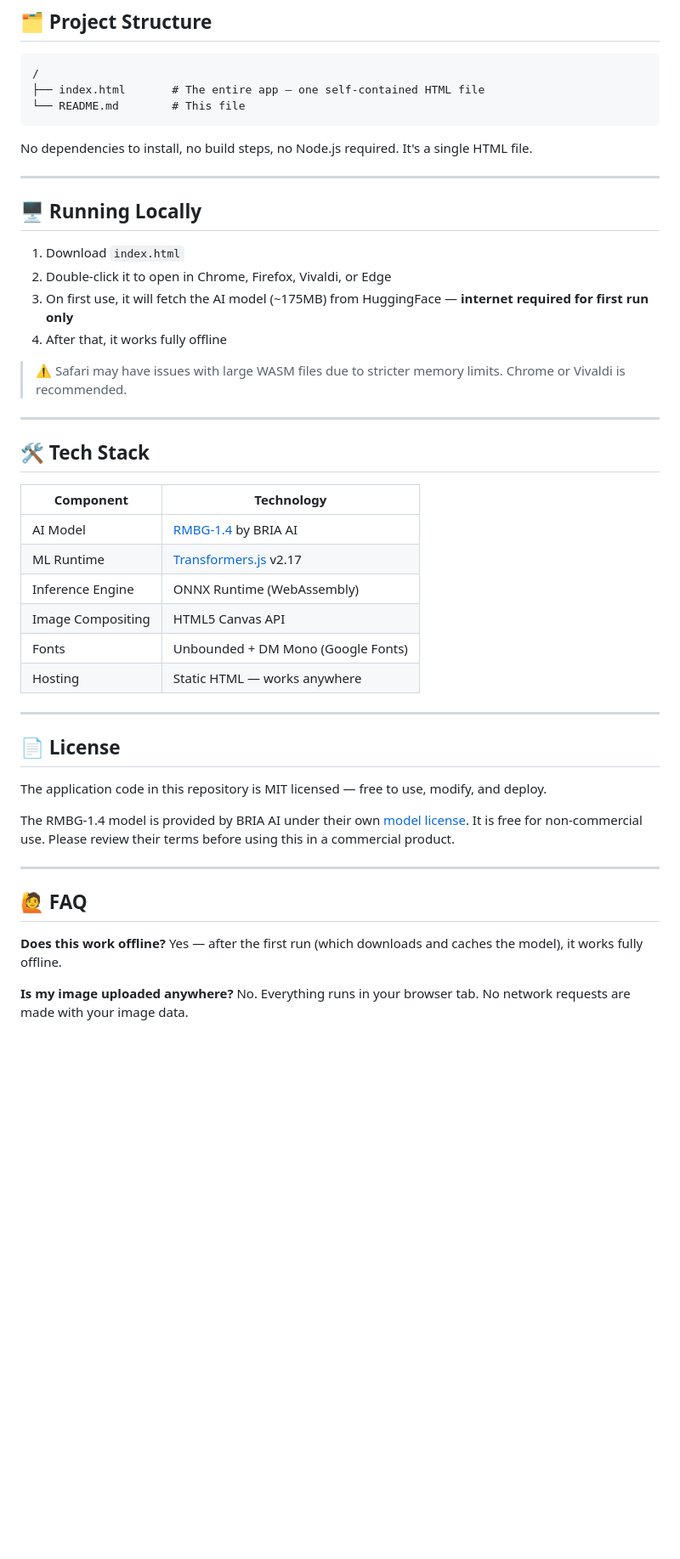
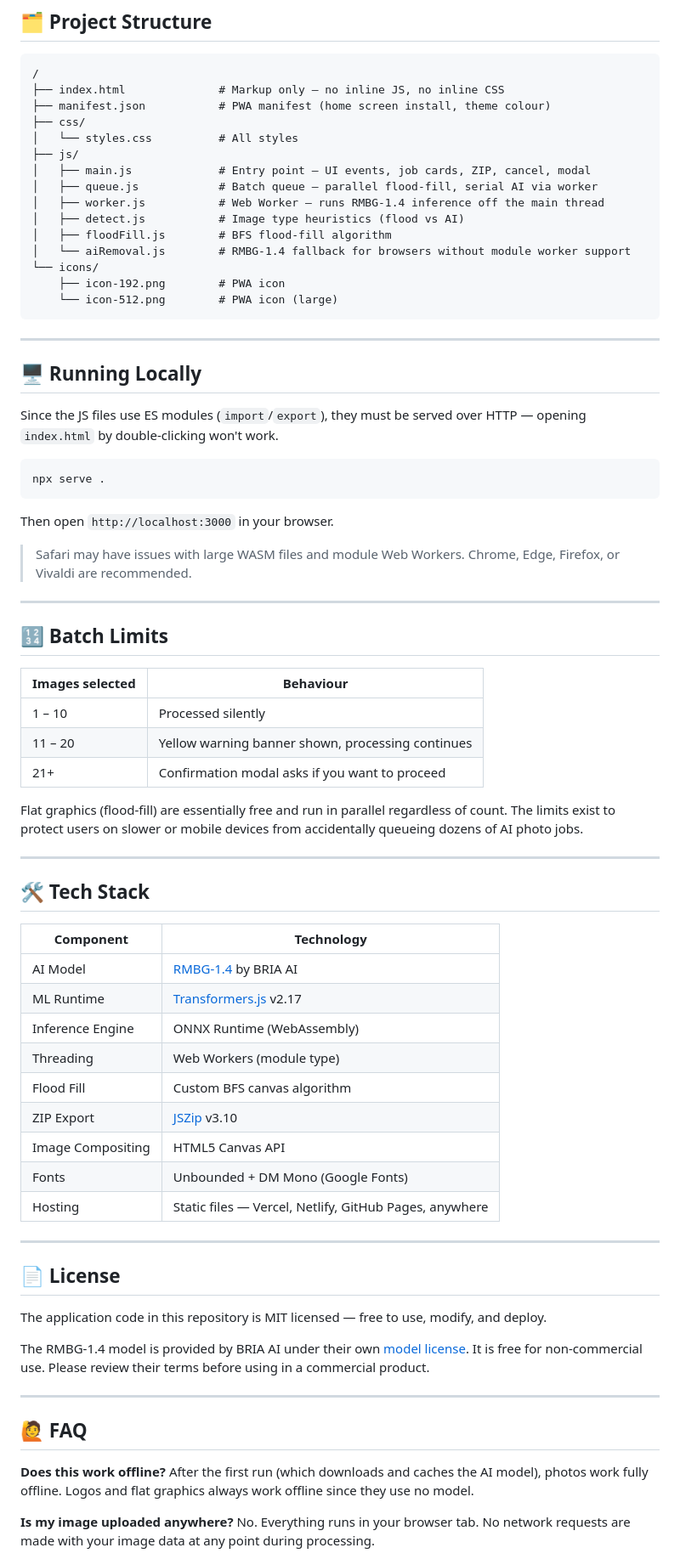
Before and after one commit to KakarotDB/Image-Background-Remover, a Markdown page: README.md, the part around one of its changes. Shown at 85% size. Rendered like a GitHub page; blank space fills up the shorter version.

````diff
--- a/README.md
+++ b/README.md
@@ -49,35 +73,63 @@ The AI model processes a 1024×1024 version of your image internally (standard f
 
 ```
 /
-├── index.html       # The entire app — one self-contained HTML file
-└── README.md        # This file
+├── index.html              # Markup only — no inline JS, no inline CSS
+├── manifest.json           # PWA manifest (home screen install, theme colour)
+├── css/
+│   └── styles.css          # All styles
+├── js/
+│   ├── main.js             # Entry point — UI events, job cards, ZIP, cancel, modal
+│   ├── queue.js            # Batch queue — parallel flood-fill, serial AI via worker
+│   ├── worker.js           # Web Worker — runs RMBG-1.4 inference off the main thread
+│   ├── detect.js           # Image type heuristics (flood vs AI)
+│   ├── floodFill.js        # BFS flood-fill algorithm
+│   └── aiRemoval.js        # RMBG-1.4 fallback for browsers without module worker support
+└── icons/
+    ├── icon-192.png        # PWA icon
+    └── icon-512.png        # PWA icon (large)
 ```
-
-No dependencies to install, no build steps, no Node.js required. It's a single HTML file.
 
 ---
 
 ## 🖥️ Running Locally
 
-1. Download `index.html`
-2. Double-click it to open in Chrome, Firefox, Vivaldi, or Edge
-3. On first use, it will fetch the AI model (~175MB) from HuggingFace — **internet required for first run only**
-4. After that, it works fully offline
+Since the JS files use ES modules (`import`/`export`), they must be served over HTTP — opening `index.html` by double-clicking won't work.
 
-> ⚠️ Safari may have issues with large WASM files due to stricter memory limits. Chrome or Vivaldi is recommended.
+```bash
+npx serve .
+```
+
+Then open `http://localhost:3000` in your browser.
+
+> Safari may have issues with large WASM files and module Web Workers. Chrome, Edge, Firefox, or Vivaldi are recommended.
+
+---
+
+## 🔢 Batch Limits
+
+| Images selected | Behaviour |
+|---|---|
+| 1 – 10 | Processed silently |
+| 11 – 20 | Yellow warning banner shown, processing continues |
+| 21+ | Confirmation modal asks if you want to proceed |
+
+Flat graphics (flood-fill) are essentially free and run in parallel regardless of count. The limits exist to protect users on slower or mobile devices from accidentally queueing dozens of AI photo jobs.
 
 ---
 
 ## 🛠️ Tech Stack
 
 | Component | Technology |
-|-----------|------------|
+|---|---|
 | AI Model | [RMBG-1.4](https://huggingface.co/briaai/RMBG-1.4) by BRIA AI |
 | ML Runtime | [Transformers.js](https://github.com/xenova/transformers.js) v2.17 |
 | Inference Engine | ONNX Runtime (WebAssembly) |
+| Threading | Web Workers (module type) |
+| Flood Fill | Custom BFS canvas algorithm |
+| ZIP Export | [JSZip](https://stuk.github.io/jszip/) v3.10 |
 | Image Compositing | HTML5 Canvas API |
 | Fonts | Unbounded + DM Mono (Google Fonts) |
-| Hosting | Static HTML — works anywhere |
+| Hosting | Static files — Vercel, Netlify, GitHub Pages, anywhere |
 
 ---
 
@@ -85,15 +137,15 @@ No dependencies to install, no build steps, no Node.js required. It's a single H
 
 The application code in this repository is MIT licensed — free to use, modify, and deploy.
 
-The RMBG-1.4 model is provided by BRIA AI under their own [model license](https://huggingface.co/briaai/RMBG-1.4). It is free for non-commercial use. Please review their terms before using this in a commercial product.
+The RMBG-1.4 model is provided by BRIA AI under their own [model license](https://huggingface.co/briaai/RMBG-1.4). It is free for non-commercial use. Please review their terms before using in a commercial product.
 
 ---
 
 ## 🙋 FAQ
 
 **Does this work offline?**
-Yes — after the first run (which downloads and caches the model), it works fully offline.
+After the first run (which downloads and caches the AI model), photos work fully offline. Logos and flat graphics always work offline since they use no model.
 
 **Is my image uploaded anywhere?**
-No. Everything runs in your browser tab. No network requests are made with your image data.
+No. Everything runs in your browser tab. No network requests are made with your image data at any point during processing.
 
````
Also changed, not shown: other parts of README.md (+50 -17 lines).
